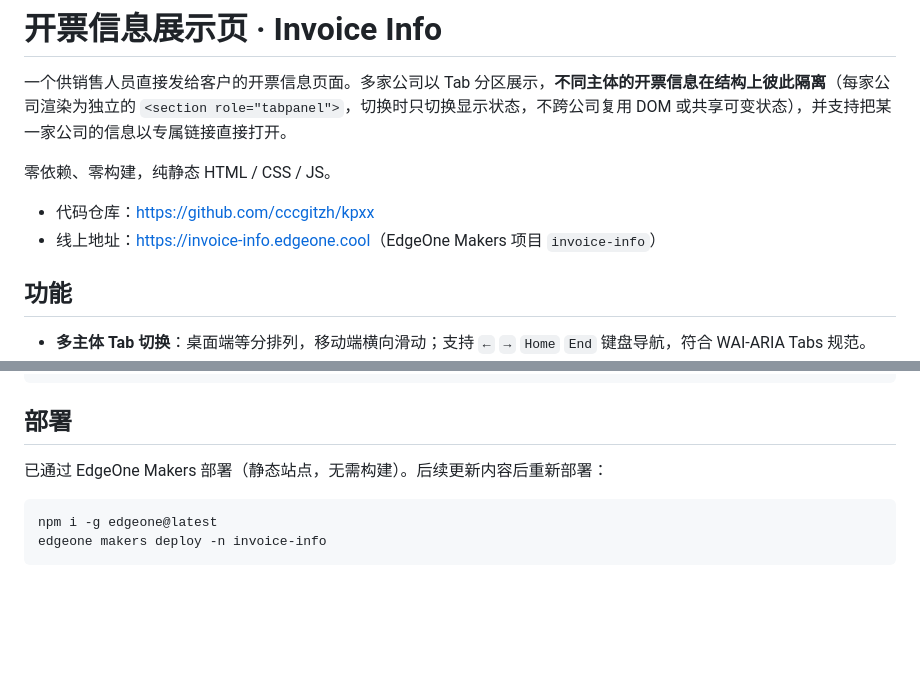
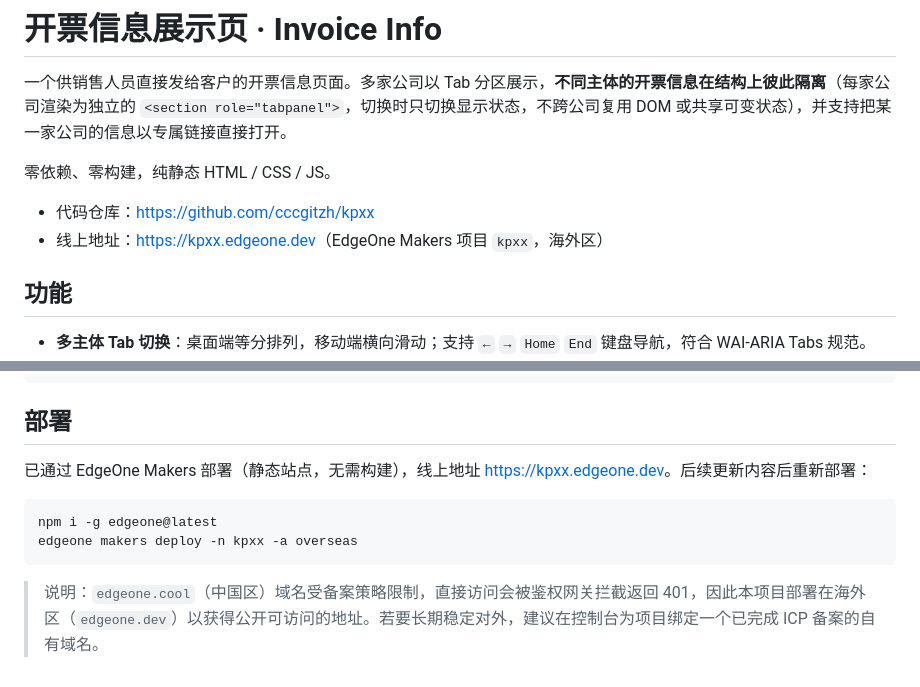
Before and after one commit to cccgitzh/kpxx, a Markdown page: README.md, 2 parts joined by grey strips. GitHub-like rendering; blank space fills up the shorter version.

Commit message:
docs: 线上地址改为海外区 kpxx.edgeone.dev

````diff
--- a/README.md
+++ b/README.md
@@ -5,7 +5,7 @@
 零依赖、零构建，纯静态 HTML / CSS / JS。
 
 - 代码仓库：<https://github.com/cccgitzh/kpxx>
-- 线上地址：<https://invoice-info.edgeone.cool>（EdgeOne Makers 项目 `invoice-info`）
+- 线上地址：<https://kpxx.edgeone.dev>（EdgeOne Makers 项目 `kpxx`，海外区）
 
 ## 功能
 
@@ -69,9 +69,11 @@ python -m http.server 8088
 
 ## 部署
 
-已通过 EdgeOne Makers 部署（静态站点，无需构建）。后续更新内容后重新部署：
+已通过 EdgeOne Makers 部署（静态站点，无需构建），线上地址 <https://kpxx.edgeone.dev>。后续更新内容后重新部署：
 
 ```bash
 npm i -g edgeone@latest
-edgeone makers deploy -n invoice-info
+edgeone makers deploy -n kpxx -a overseas
 ```
+
+> 说明：`edgeone.cool`（中国区）域名受备案策略限制，直接访问会被鉴权网关拦截返回 401，因此本项目部署在海外区（`edgeone.dev`）以获得公开可访问的地址。若要长期稳定对外，建议在控制台为项目绑定一个已完成 ICP 备案的自有域名。
````
